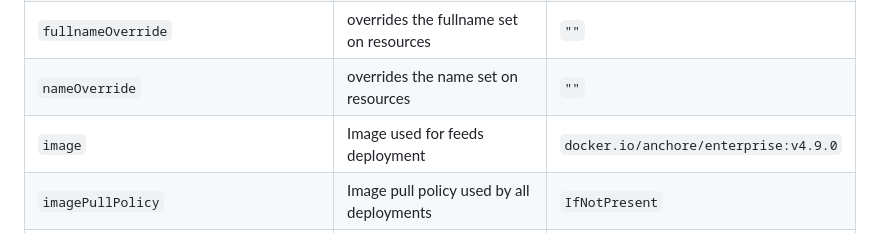
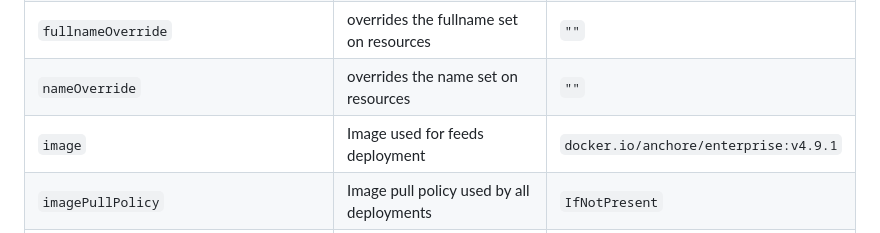
Before and after one commit to anchore/anchore-charts, a Markdown page: stable/feeds/README.md, the part around one of its changes. Rendered like a GitHub page.

Commit message:
Update README.md with readme-generator-for-helm
Signed-off-by: Anchore BitnamiReadmeGenerator <anchoreops-ci@anchore.com>

```diff
--- a/stable/feeds/README.md
+++ b/stable/feeds/README.md
@@ -216,7 +216,7 @@ feeds-db:
 | `enterpriseFullname`                  | set the fullname on enterprise resources. Only needed when standalone=false and fullnameOverride is set for the enterprise chart. | `""`                                  |
 | `fullnameOverride`                    | overrides the fullname set on resources                                                                                           | `""`                                  |
 | `nameOverride`                        | overrides the name set on resources                                                                                               | `""`                                  |
-| `image`                               | Image used for feeds deployment                                                                                                   | `docker.io/anchore/enterprise:v4.9.0` |
+| `image`                               | Image used for feeds deployment                                                                                                   | `docker.io/anchore/enterprise:v4.9.1` |
 | `imagePullPolicy`                     | Image pull policy used by all deployments                                                                                         | `IfNotPresent`                        |
 | `imagePullSecretName`                 | Name of Docker credentials secret for access to private repos                                                                     | `anchore-enterprise-pullcreds`        |
 | `serviceAccountName`                  | Name of a service account used to run all Feeds pods                                                                              | `""`                                  |
```
Also changed, not shown: other parts of stable/feeds/README.md (+2 -8 lines).
